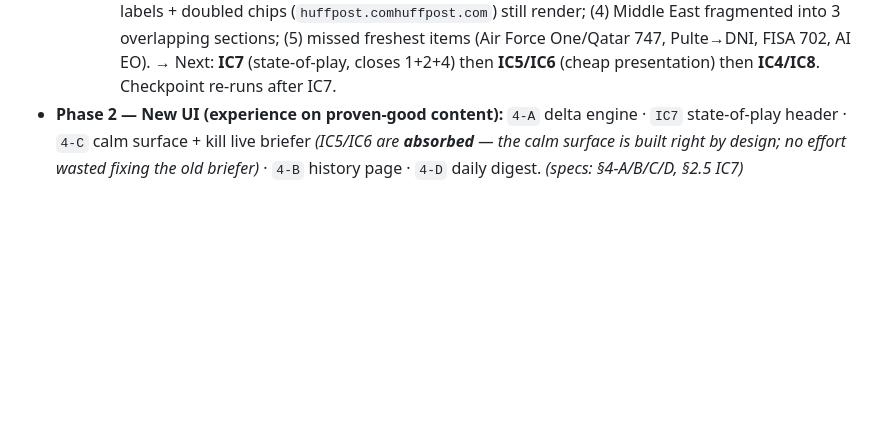
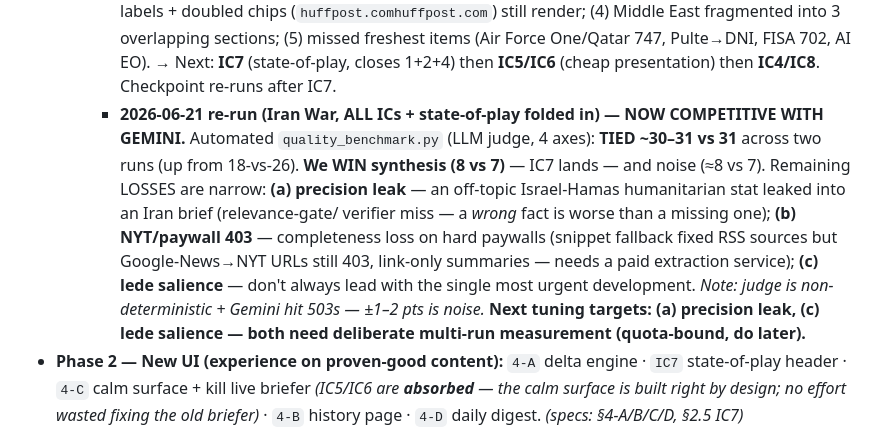
Before and after one commit to kfirmessika/TrueBrief, a Markdown page: docs/roadmap.md, the part around the change. Drawn GitHub-style; blank space fills up the shorter version.

```diff
--- a/docs/roadmap.md
+++ b/docs/roadmap.md
@@ -81,6 +81,15 @@ loop, domain pipelines, linked-graph, timing learning, multi-language (§5 Phase
       (`huffpost.comhuffpost.com`) still render; (4) Middle East fragmented into 3 overlapping sections;
       (5) missed freshest items (Air Force One/Qatar 747, Pulte→DNI, FISA 702, AI EO). → Next: **IC7** (state-of-play,
       closes 1+2+4) then **IC5/IC6** (cheap presentation) then **IC4/IC8**. Checkpoint re-runs after IC7.
+    - **2026-06-21 re-run (Iran War, ALL ICs + state-of-play folded in) — NOW COMPETITIVE WITH GEMINI.**
+      Automated `quality_benchmark.py` (LLM judge, 4 axes): **TIED ~30–31 vs 31** across two runs (up from
+      18-vs-26). **We WIN synthesis (8 vs 7)** — IC7 lands — and noise (≈8 vs 7). Remaining LOSSES are narrow:
+      **(a) precision leak** — an off-topic Israel-Hamas humanitarian stat leaked into an Iran brief (relevance-gate/
+      verifier miss — a *wrong* fact is worse than a missing one); **(b) NYT/paywall 403** — completeness loss on
+      hard paywalls (snippet fallback fixed RSS sources but Google-News→NYT URLs still 403, link-only summaries —
+      needs a paid extraction service); **(c) lede salience** — don't always lead with the single most urgent
+      development. *Note: judge is non-deterministic + Gemini hit 503s — ±1–2 pts is noise.* **Next tuning targets:
+      (a) precision leak, (c) lede salience — both need deliberate multi-run measurement (quota-bound, do later).**
 - **Phase 2 — New UI (experience on proven-good content):** `4-A` delta engine · `IC7` state-of-play
   header · `4-C` calm surface + kill live briefer *(IC5/IC6 are **absorbed** — the calm surface is built
   right by design; no effort wasted fixing the old briefer)* · `4-B` history page · `4-D` daily digest.
```
Also changed, not shown: docs/benchmarks/2026-06-21_iran-war-ceasefire-deal.md (+57 -50 lines).
